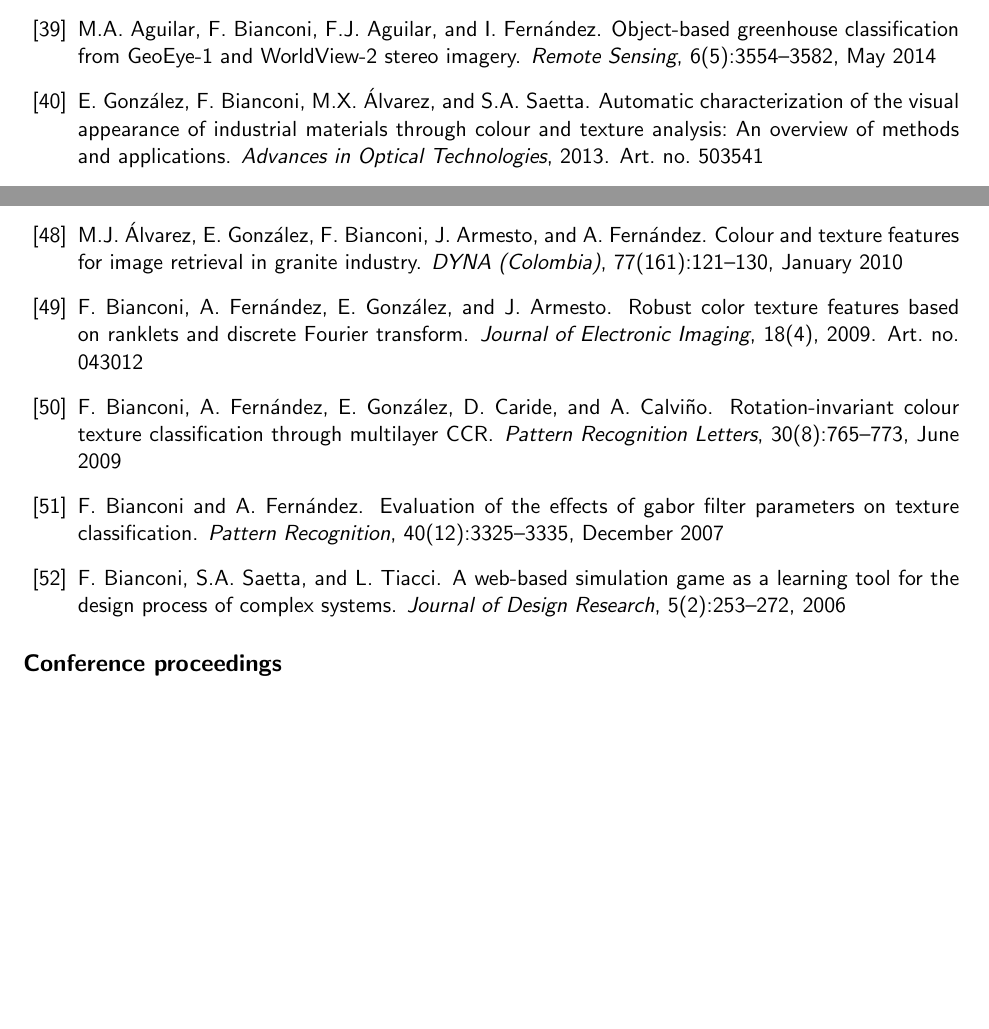
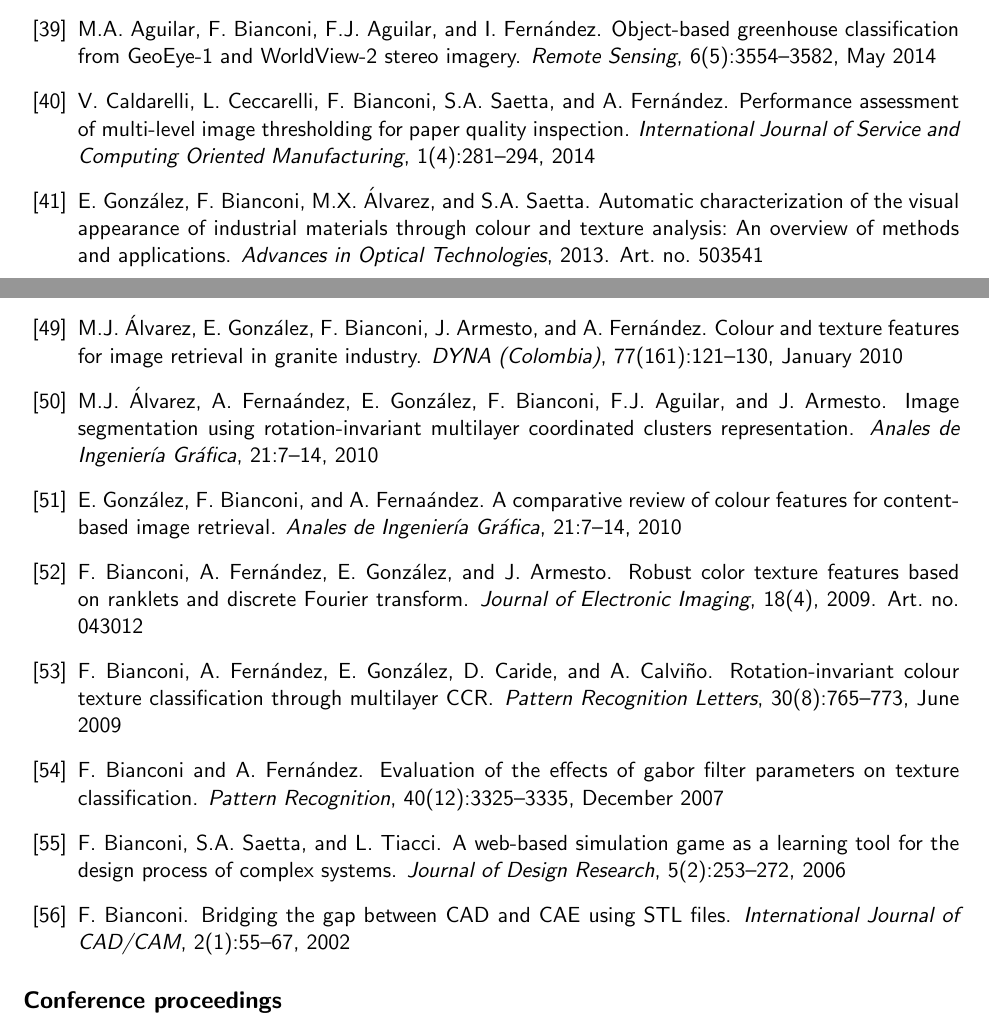
Before and after one commit to bianconif/cv_eng, a LaTeX CV (cv_eng.tex, which reads publications.bib): two parts of pages 15 and 16 of 19, joined at a grey line, cut so that both start at the same text, the shorter picture padded with empty space. Compiled offline with pdfLaTeX.

Commit message:
Add non-Scopus-indexed journal papers

```diff
--- a/cv_eng.tex
+++ b/cv_eng.tex
@@ -621,6 +621,7 @@ for the Evaluation of Universities and Research Institutes, Italy. Amount: € 3
 	\item \bibentry{Bianconi2014a}
 	\item \bibentry{Bianconi2014b}
 	\item \bibentry{Aguilar2014}
+	\item \bibentry{Caldarelli2014}
 
 	\item \bibentry{Gonzalez2013}
 	\item \bibentry{Bianconi2013}
@@ -634,6 +635,8 @@ for the Evaluation of Universities and Research Institutes, Italy. Amount: € 3
 	\item \bibentry{Fernandez2011a}
 
 	\item \bibentry{Alvarez2010}
+	\item \bibentry{Alvarez2010a}
+	\item \bibentry{Gonzalez2010}
 
 	\item \bibentry{Bianconi2009}
 	\item \bibentry{Bianconi2009a}
@@ -641,6 +644,8 @@ for the Evaluation of Universities and Research Institutes, Italy. Amount: € 3
 	\item \bibentry{Bianconi2007b}
 
 	\item \bibentry{Bianconi2006a}
+
+	\item \bibentry{Bianconi2002}
 
 \end{enumerate}
 
--- a/publications.bib
+++ b/publications.bib
@@ -892,4 +892,42 @@
   volume    = {10},
 }
 
+@Article{Caldarelli2014,
+  author  = {Caldarelli, V. and Ceccarelli, L. and Bianconi, F. and Saetta, S.A. and Fern\'{a}ndez, A.},
+  journal = {International Journal of Service and Computing Oriented Manufacturing},
+  title   = {Performance assessment of multi-level image thresholding for paper quality inspection},
+  year    = {2014},
+  number  = {4},
+  pages   = {281-294},
+  volume  = {1},
+}
+
+@Article{Gonzalez2010,
+  author  = {Gonz\'{a}lez, E. and Bianconi, F. and Ferna\'{a}ndez, A.},
+  journal = {Anales de Ingenier\'{i}a Gr\'{a}fica},
+  title   = {A comparative review of colour features for content-based image retrieval},
+  year    = {2010},
+  pages   = {7-14},
+  volume  = {21},
+}
+
+@Article{Alvarez2010a,
+  author  = {\'{A}lvarez, M.J. and Ferna\'{a}ndez, A. and Gonz\'{a}lez, E. and Bianconi, F. and Aguilar, F.J. and Armesto, J.},
+  journal = {Anales de Ingenier\'{i}a Gr\'{a}fica},
+  title   = {Image segmentation using rotation-invariant multilayer coordinated clusters representation},
+  year    = {2010},
+  pages   = {7-14},
+  volume  = {21},
+}
+
+@Article{Bianconi2002,
+  author  = {Bianconi, F.},
+  journal = {International Journal of CAD/CAM},
+  title   = {Bridging the gap between {CAD} and {CAE} using {STL} files},
+  year    = {2002},
+  number  = {1},
+  pages   = {55-67},
+  volume  = {2},
+}
+
 @Comment{jabref-meta: databaseType:bibtex;}
```
Also changed, not shown: cv_eng.pdf, cv_eng.tex (1 more changed lines).
